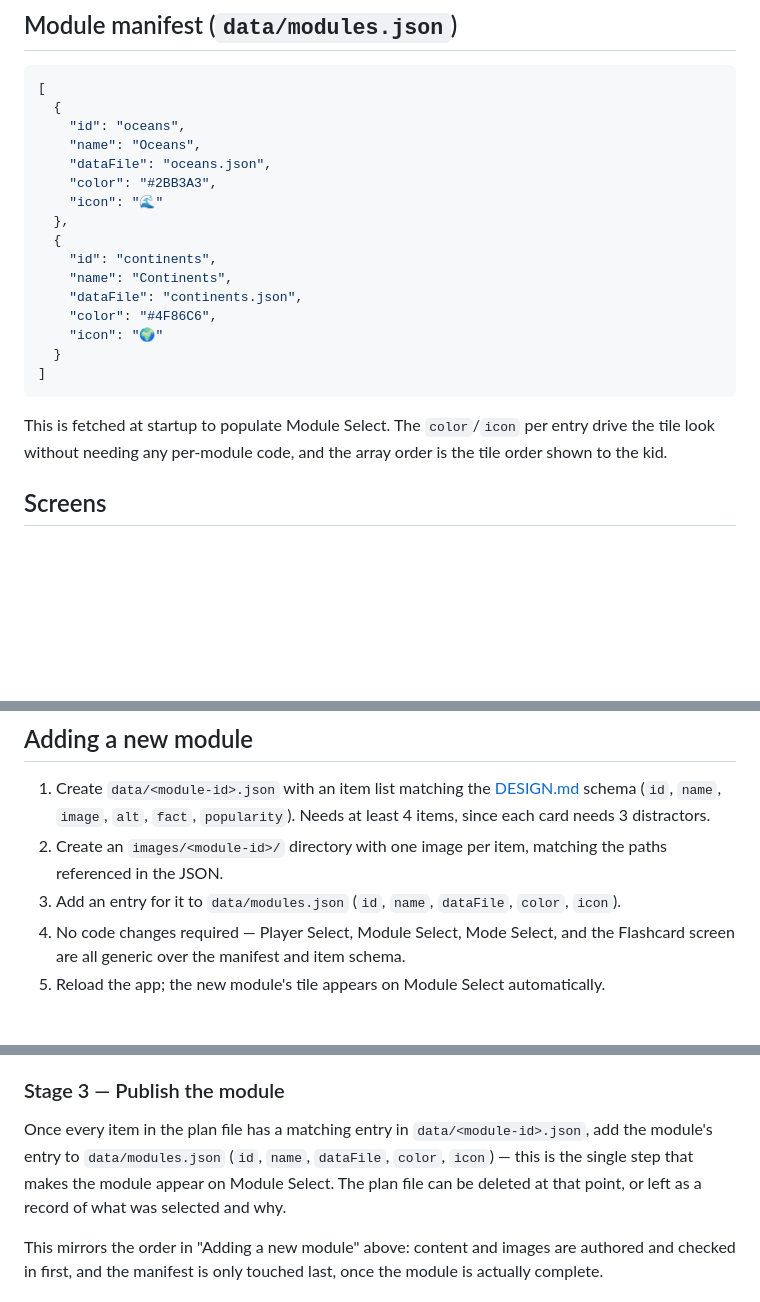
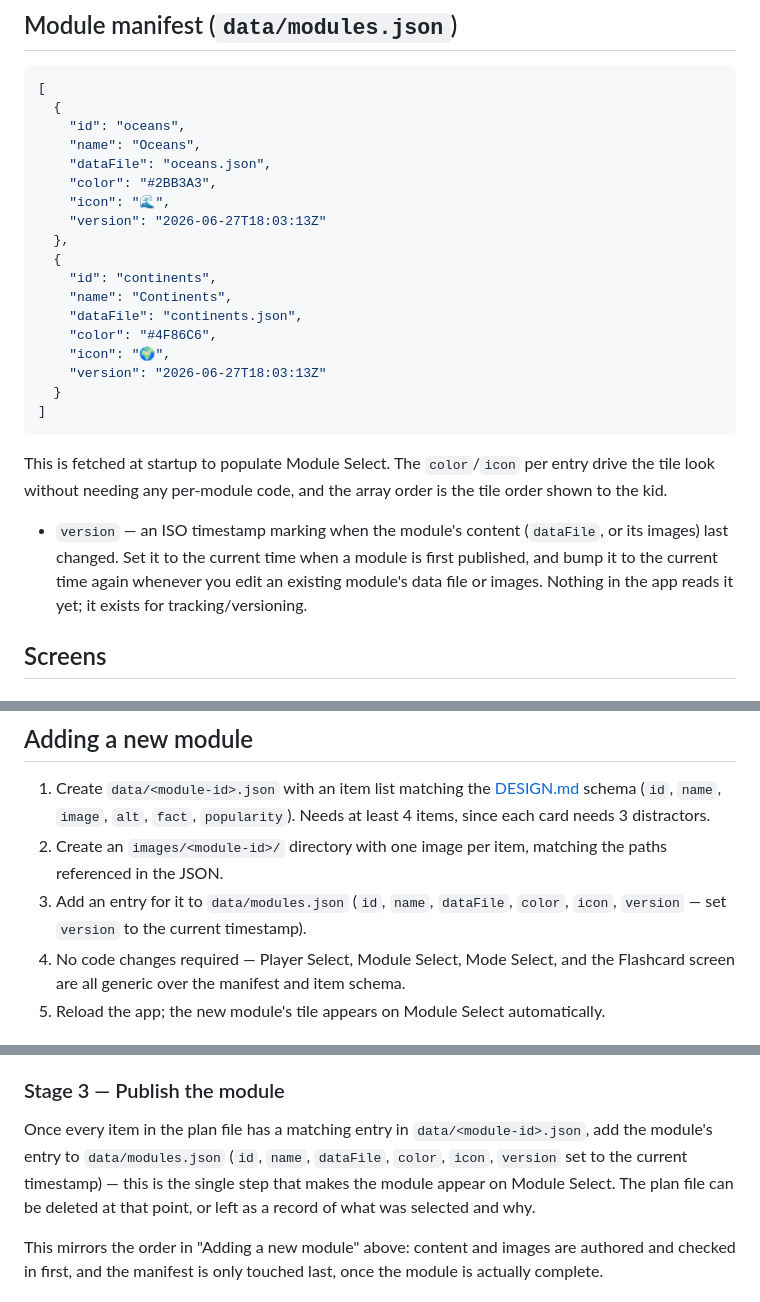
Before and after one commit to jackfhebert/Memory-game, a Markdown page: IMPLEMENTATION_PLAN.md, 3 parts joined by grey strips. Rendered like a GitHub page; blank space fills up the shorter version.

Commit message:
Document the module manifest's version field
Specify what version tracks, when to set it on a new module, and
that it must be bumped when an existing module's content changes,
in the manifest schema and both module-creation walkthroughs.

Co-Authored-By: Claude Sonnet 4.6 <noreply@anthropic.com>
Claude-Session: https://claude.ai/code/session_01Dzx7dFVcdRewV5JQ62Senm

````diff
--- a/IMPLEMENTATION_PLAN.md
+++ b/IMPLEMENTATION_PLAN.md
@@ -151,14 +151,16 @@ memory-game/
     "name": "Oceans",
     "dataFile": "oceans.json",
     "color": "#2BB3A3",
-    "icon": "🌊"
+    "icon": "🌊",
+    "version": "2026-06-27T18:03:13Z"
   },
   {
     "id": "continents",
     "name": "Continents",
     "dataFile": "continents.json",
     "color": "#4F86C6",
-    "icon": "🌍"
+    "icon": "🌍",
+    "version": "2026-06-27T18:03:13Z"
   }
 ]
 ```
@@ -166,6 +168,12 @@ memory-game/
 This is fetched at startup to populate Module Select. The `color`/`icon`
 per entry drive the tile look without needing any per-module code, and
 the array order is the tile order shown to the kid.
+
+- `version` — an ISO timestamp marking when the module's content
+  (`dataFile`, or its images) last changed. Set it to the current time
+  when a module is first published, and bump it to the current time
+  again whenever you edit an existing module's data file or images.
+  Nothing in the app reads it yet; it exists for tracking/versioning.
 
 ## Screens
 
@@ -276,7 +284,7 @@ each module to have at least 4 items — see the module-size note below.
 2. Create an `images/<module-id>/` directory with one image per item,
    matching the paths referenced in the JSON.
 3. Add an entry for it to `data/modules.json` (`id`, `name`, `dataFile`,
-   `color`, `icon`).
+   `color`, `icon`, `version` — set `version` to the current timestamp).
 4. No code changes required — Player Select, Module Select, Mode Select,
    and the Flashcard screen are all generic over the manifest and item
    schema.
@@ -338,9 +346,10 @@ while work is still in progress.
 
 Once every item in the plan file has a matching entry in
 `data/<module-id>.json`, add the module's entry to `data/modules.json`
-(`id`, `name`, `dataFile`, `color`, `icon`) — this is the single step that
-makes the module appear on Module Select. The plan file can be deleted at
-that point, or left as a record of what was selected and why.
+(`id`, `name`, `dataFile`, `color`, `icon`, `version` set to the current
+timestamp) — this is the single step that makes the module appear on
+Module Select. The plan file can be deleted at that point, or left as a
+record of what was selected and why.
 
 This mirrors the order in "Adding a new module" above: content and images
 are authored and checked in first, and the manifest is only touched last,
````
